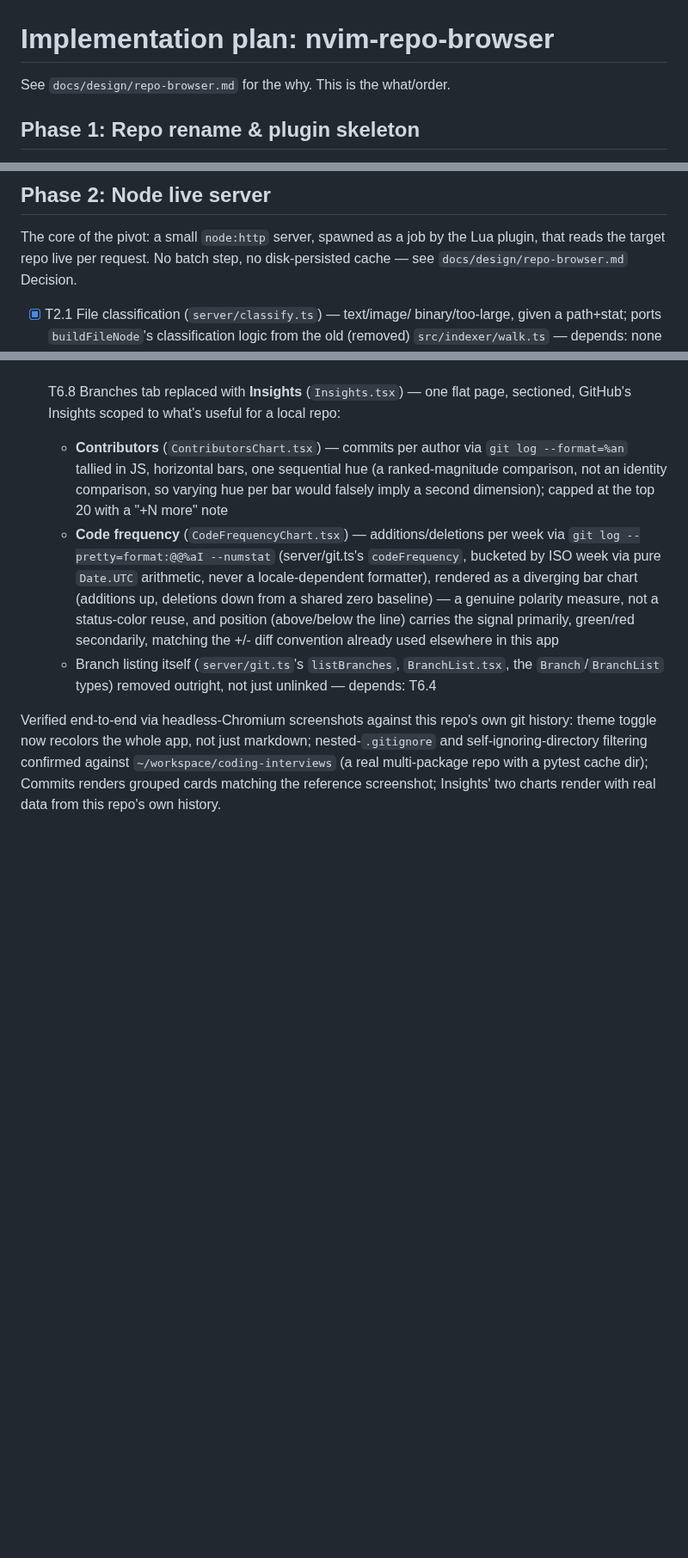
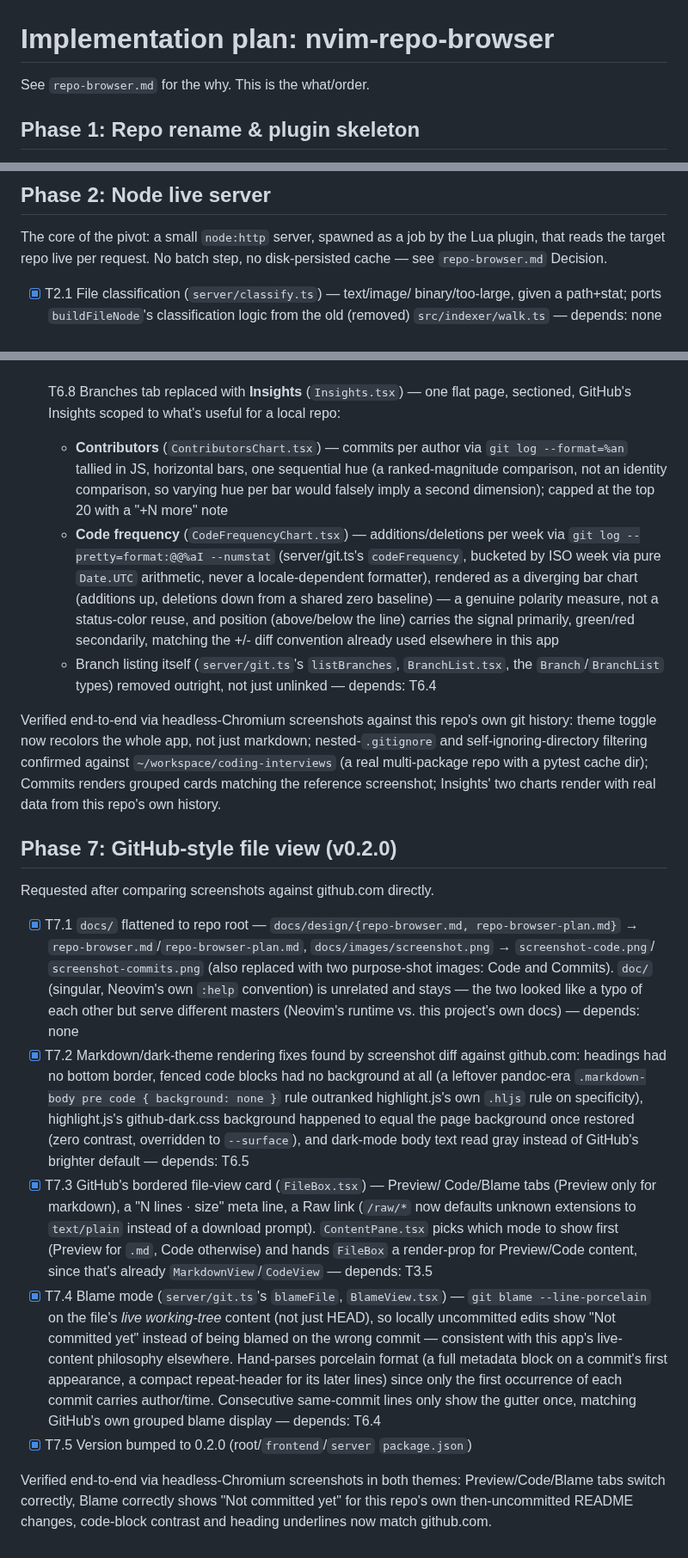
Before and after one commit to solomonxie/nvim-repo-browser, a Markdown page: repo-browser-plan.md, 3 parts joined by grey strips. Shown at 86% size. Rendered like a GitHub page; blank space fills up the shorter version.

Commit message:
Flatten docs/ to repo root; replace screenshot with two purpose shots
docs/design/{repo-browser.md,repo-browser-plan.md} and
docs/images/screenshot.png moved flat to the repo root
(repo-browser.md, repo-browser-plan.md, screenshot-code.png,
screenshot-commits.png) -- docs/ looked like a typo of doc/ (Neovim's
own :help convention, which stays put and is unrelated). All
cross-references (README.md, the plan doc's self-references,
health.lua) updated to match.

Screenshot replaced with two purpose shots (Code view, Commits view)
instead of one, resized to 800px wide each.

```diff
--- a/docs/design/repo-browser-plan.md
+++ b/repo-browser-plan.md
@@ -1,6 +1,6 @@
 # Implementation plan: nvim-repo-browser
 
-See `docs/design/repo-browser.md` for the why. This is the what/order.
+See `repo-browser.md` for the why. This is the what/order.
 
 ## Phase 1: Repo rename & plugin skeleton
 Pivoted from a static `file://` SPA to an nvim-hosted live server (see
@@ -29,7 +29,7 @@ moved the existing frontend scaffold aside, dropped what no longer fits.
 ## Phase 2: Node live server
 The core of the pivot: a small `node:http` server, spawned as a job by the
 Lua plugin, that reads the target repo live per request. No batch step, no
-disk-persisted cache — see `docs/design/repo-browser.md` Decision.
+disk-persisted cache — see `repo-browser.md` Decision.
 
 - [x] T2.1 File classification (`server/classify.ts`) — text/image/
   binary/too-large, given a path+stat; ports `buildFileNode`'s
@@ -262,3 +262,46 @@ confirmed against `~/workspace/coding-interviews` (a real multi-package
 repo with a pytest cache dir); Commits renders grouped cards matching the
 reference screenshot; Insights' two charts render with real data from
 this repo's own history.
+
+## Phase 7: GitHub-style file view (v0.2.0)
+Requested after comparing screenshots against github.com directly.
+
+- [x] T7.1 `docs/` flattened to repo root — `docs/design/{repo-browser.md,
+  repo-browser-plan.md}` → `repo-browser.md`/`repo-browser-plan.md`,
+  `docs/images/screenshot.png` → `screenshot-code.png`/
+  `screenshot-commits.png` (also replaced with two purpose-shot images:
+  Code and Commits). `doc/` (singular, Neovim's own `:help` convention)
+  is unrelated and stays — the two looked like a typo of each other but
+  serve different masters (Neovim's runtime vs. this project's own docs)
+  — depends: none
+- [x] T7.2 Markdown/dark-theme rendering fixes found by screenshot diff
+  against github.com: headings had no bottom border, fenced code blocks
+  had no background at all (a leftover pandoc-era
+  `.markdown-body pre code { background: none }` rule outranked
+  highlight.js's own `.hljs` rule on specificity), highlight.js's
+  github-dark.css background happened to equal the page background once
+  restored (zero contrast, overridden to `--surface`), and dark-mode body
+  text read gray instead of GitHub's brighter default — depends: T6.5
+- [x] T7.3 GitHub's bordered file-view card (`FileBox.tsx`) — Preview/
+  Code/Blame tabs (Preview only for markdown), a "N lines · size" meta
+  line, a Raw link (`/raw/*` now defaults unknown extensions to
+  `text/plain` instead of a download prompt). `ContentPane.tsx` picks
+  which mode to show first (Preview for `.md`, Code otherwise) and hands
+  `FileBox` a render-prop for Preview/Code content, since that's already
+  `MarkdownView`/`CodeView` — depends: T3.5
+- [x] T7.4 Blame mode (`server/git.ts`'s `blameFile`, `BlameView.tsx`) —
+  `git blame --line-porcelain` on the file's *live working-tree* content
+  (not just HEAD), so locally uncommitted edits show "Not committed yet"
+  instead of being blamed on the wrong commit — consistent with this
+  app's live-content philosophy elsewhere. Hand-parses porcelain format
+  (a full metadata block on a commit's first appearance, a compact
+  repeat-header for its later lines) since only the first occurrence of
+  each commit carries author/time. Consecutive same-commit lines only
+  show the gutter once, matching GitHub's own grouped blame display —
+  depends: T6.4
+- [x] T7.5 Version bumped to 0.2.0 (root/`frontend`/`server` `package.json`)
+
+Verified end-to-end via headless-Chromium screenshots in both themes:
+Preview/Code/Blame tabs switch correctly, Blame correctly shows "Not
+committed yet" for this repo's own then-uncommitted README changes,
+code-block contrast and heading underlines now match github.com.
```
Also changed, not shown: README.md (+3 -3 lines), docs/README.md (deleted, +0 -3 lines), docs/images/screenshot.png (deleted), repo-browser.md (renamed from docs/design/repo-browser.md), screenshot-code.png (added), screenshot-commits.png (added), 1 other file.
